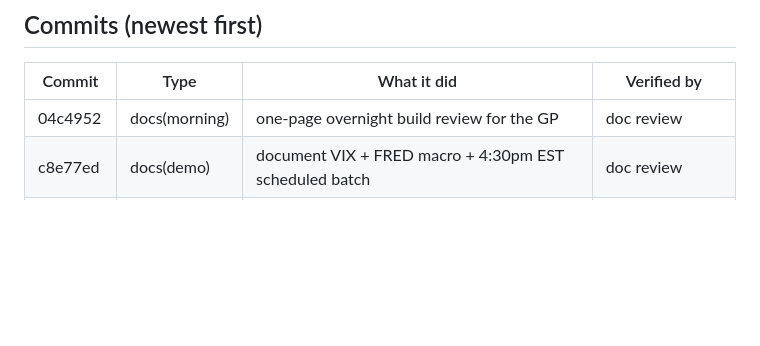
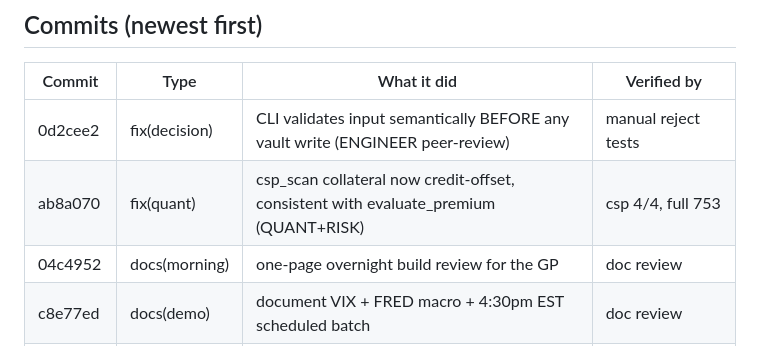
Before and after one commit to mega-byte2600/hedge-desk, a Markdown page: docs/status/BML_PROGRESS_2026-09-19.md, the part around the change. Drawn GitHub-style; blank space fills up the shorter version.

Commit message:
docs(status): dashboard — QUANT + ENGINEER peer-review fixes

```diff
--- a/docs/status/BML_PROGRESS_2026-09-19.md
+++ b/docs/status/BML_PROGRESS_2026-09-19.md
@@ -8,6 +8,8 @@ measured by a command; VALIDATED = matches the GP's stated expectations. Full su
 
 | Commit | Type | What it did | Verified by |
 |---|---|---|---|
+| 0d2cee2 | fix(decision) | CLI validates input semantically BEFORE any vault write (ENGINEER peer-review) | manual reject tests |
+| ab8a070 | fix(quant) | csp_scan collateral now credit-offset, consistent with evaluate_premium (QUANT+RISK) | csp 4/4, full 753 |
 | 04c4952 | docs(morning) | one-page overnight build review for the GP | doc review |
 | c8e77ed | docs(demo) | document VIX + FRED macro + 4:30pm EST scheduled batch | doc review |
 | f667c96 | feat(decision) | Yellow Sheet — the GP's decision document (thesis/evidence/invalidation/exit + auto risk), not a paper-log line | yellow_sheet 6/6, full 753 |
```
